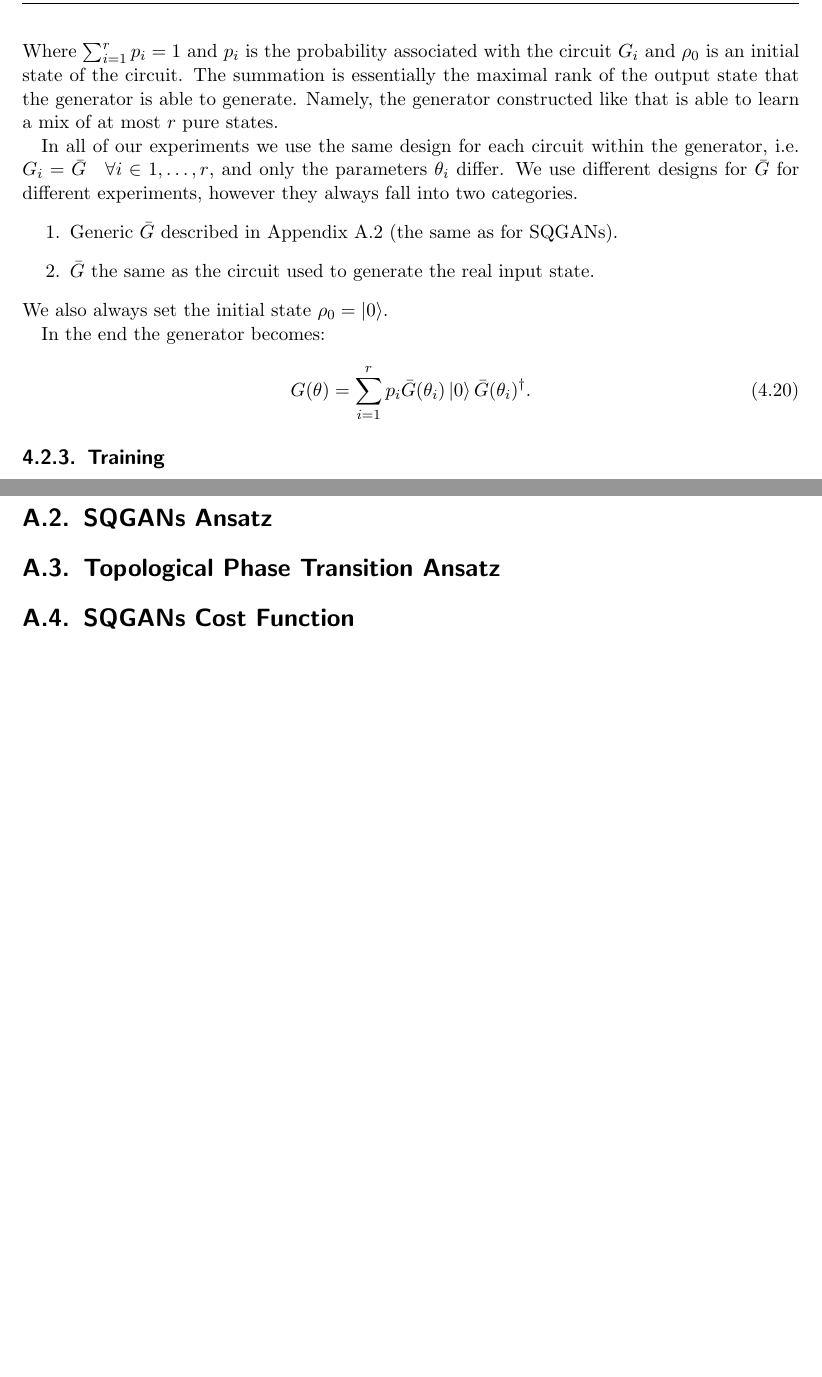
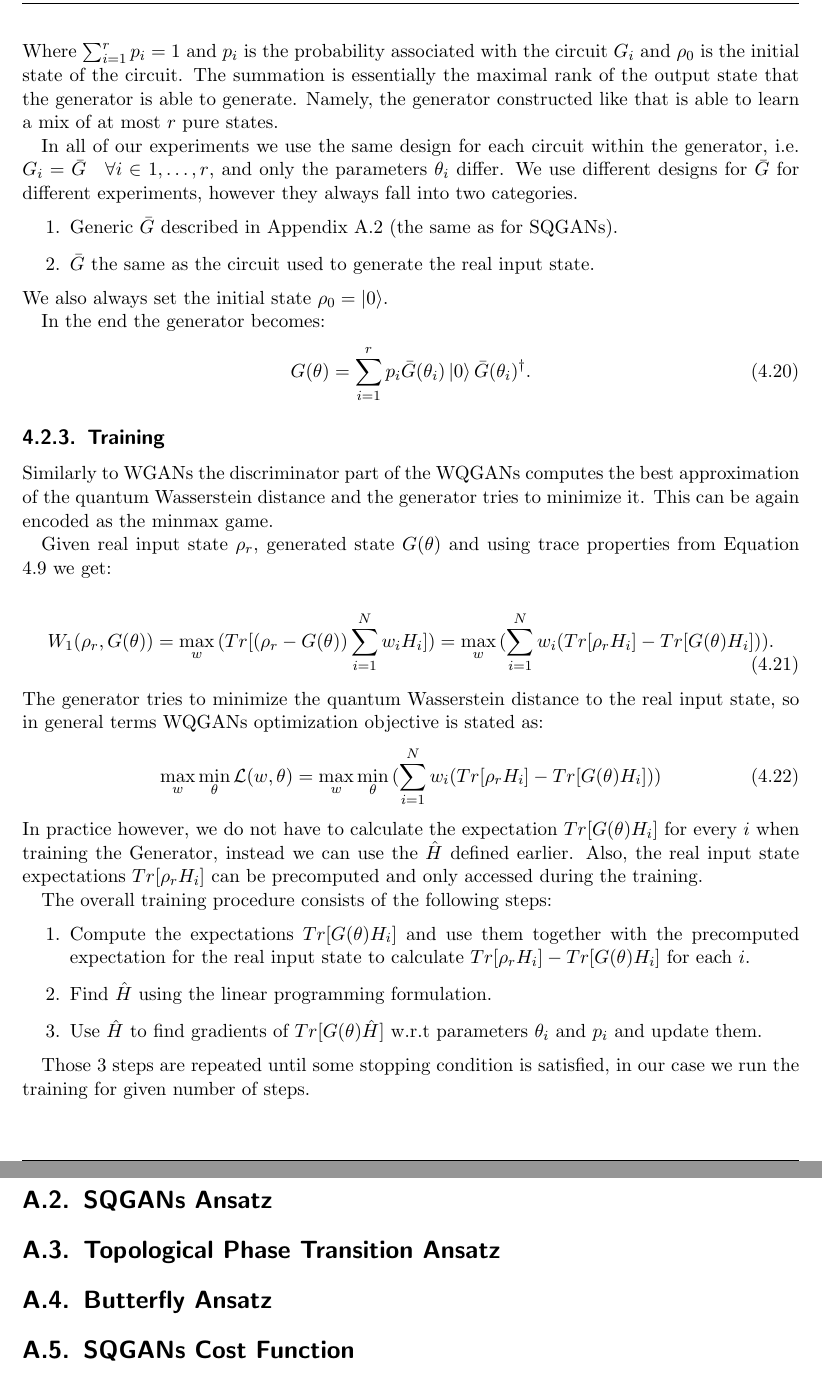
Before and after one commit to WiktorJ/quantum-gans, a LaTeX thesis (paper/main.tex, which reads paper/chapters/05_quantum_gans.tex, paper/pages/appendix.tex): two parts of pages 23 and 26 of 29 before the commit and two parts of pages 23 and 27 of 30 after it, joined at a grey line, cut so that both start at the same text, the shorter picture padded with empty space. Compiled offline with pdfLaTeX; a LaTeX package or settings file that is missing is left out.

Commit message:
progress on wqgans results

```diff
--- a/paper/chapters/05_quantum_gans.tex
+++ b/paper/chapters/05_quantum_gans.tex
@@ -438,7 +438,7 @@ with corresponding probabilities:
 G(\theta) = \sum_{i=1}^r p_iG_i(\theta_i)\rho_0G_i(\theta_i)^\dagger.
 \end{equation}
 Where $\sum_{i=1}^r p_i = 1$ and $p_i$ is the probability associated with the
-circuit $G_i$ and $\rho_0$ is an initial state of the circuit. The summation is
+circuit $G_i$ and $\rho_0$ is the initial state of the circuit. The summation is
 essentially the maximal rank of the output state that the generator is able to
 generate. Namely, the generator constructed like that is able to learn a mix of
 at most $r$ pure states.
@@ -461,3 +461,38 @@ In the end the generator becomes:
 
 
 \subsection{Training}
+Similarly to WGANs the discriminator part of the WQGANs computes the best
+approximation of the quantum Wasserstein distance and the generator tries to
+minimize it. This can be again encoded as the minmax game.
+
+Given real input state $\rho_r$, generated state $G(\theta)$ and using trace
+properties from Equation \ref{eq:quantum_wasserstein_parametrized} we get:
+
+\begin{equation}
+  \label{eq:quantum_wasserstein_separated_trace}
+  \begin{split}
+    W_1(\rho_r, G(\theta)) = \max_{w}{(Tr[(\rho_r - G(\theta))\sum_{i=1}^N w_iH_i])} = \max_{w}{(\sum_{i=1}^Nw_i(Tr[\rho_rH_i] - Tr[G(\theta)H_i]))}.
+  \end{split}
+\end{equation}
+The generator tries to minimize the quantum Wasserstein distance to the real
+input state, so in general terms WQGANs optimization objective is stated as:
+\begin{equation}
+  \max_{w}{\min_{\theta}{\mathcal{L}(w, \theta)}} = \max_{w}{\min_{\theta}{(\sum_{i=1}^Nw_i(Tr[\rho_rH_i] - Tr[G(\theta)H_i]))}}
+\end{equation}
+In practice however, we do not have to calculate the expectation $Tr[G(\theta)H_i]$ for
+every $i$ when training the Generator, instead we can use the $\hat{H}$ defined
+earlier. Also, the real input state expectations $Tr[\rho_rH_i]$ can be
+precomputed and only accessed during the training.
+
+The overall training procedure consists of the following steps:
+\begin{enumerate}
+\item Compute the expectations $Tr[G(\theta)H_i]$ and use them together with
+  the precomputed expectation for the real input state to calculate $Tr[\rho_rH_i] -
+  Tr[G(\theta)H_i]$ for each $i$.
+\item Find $\hat{H}$ using the linear programming formulation.
+\item Use $\hat{H}$ to find gradients of $Tr[G(\theta)\hat{H}]$ w.r.t parameters
+  $\theta_i$ and $p_i$ and update them.
+\end{enumerate}
+
+Those 3 steps are repeated until some stopping condition is satisfied, in our
+case we run the training for given number of steps.
--- a/paper/pages/appendix.tex
+++ b/paper/pages/appendix.tex
@@ -16,6 +16,9 @@
 \section{Topological Phase Transition Ansatz}
 \label{apx:topological_phase_transition_ansatz}
 
+\section{Butterfly Ansatz}
+\label{apx:butterfly_ansatz}
+
 \section{SQGANs Cost Function}
 \label{apx:sqgans_cost_function}
 
```
Also changed, not shown: paper/chapters/.#05_quantum_gans.tex (added, +1 -0 lines), paper/figures/sqgans_size=3/fidelity.png, paper/figures/sqgans_size=3/probability_generated_as_real.png, paper/figures/sqgans_size=3/probability_real_as_real.png, paper/figures/sqgans_size=4/fidelity.png, paper/figures/sqgans_size=4/probability_generated_as_real.png, paper/figures/sqgans_size=4/probability_real_as_real.png, paper/figures/sqgans_size=5/fidelity.png, paper/figures/sqgans_size=5/probability_generated_as_real.png, paper/figures/sqgans_size=5/probability_real_as_real.png, paper/main.pdf, paper/chapters/05_quantum_gans.tex (22 more changed lines), 1 other file.
